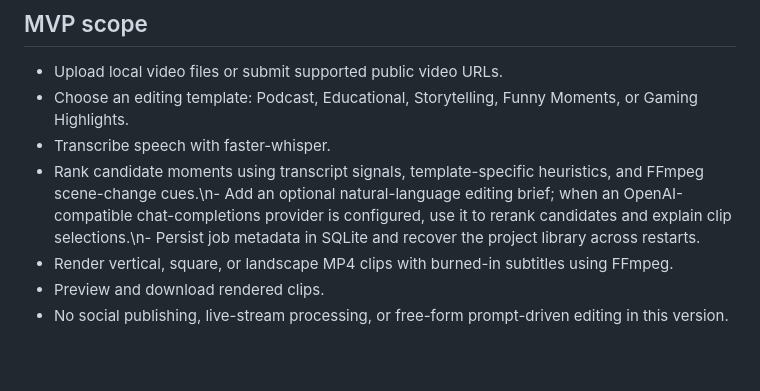
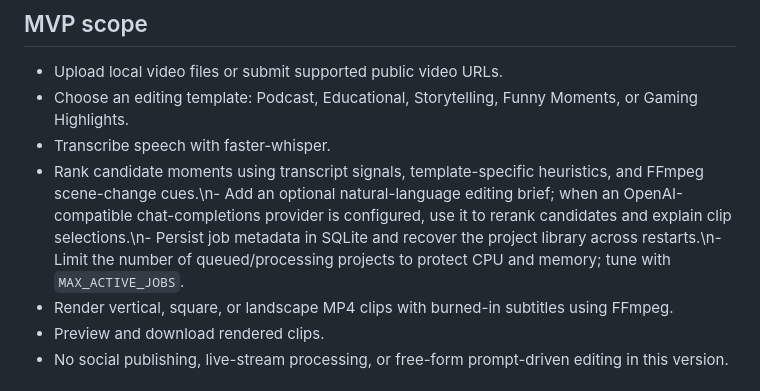
Before and after one commit to Audaa-Cyber/Cutflow, a Markdown page: README.md, the part around the change. GitHub-like rendering; blank space fills up the shorter version.

Commit message:
docs: document processing queue limits

```diff
--- a/README.md
+++ b/README.md
@@ -9,7 +9,7 @@ Cutflow accepts an uploaded video or a supported public video URL, analyzes spee
 - Upload local video files or submit supported public video URLs.
 - Choose an editing template: Podcast, Educational, Storytelling, Funny Moments, or Gaming Highlights.
 - Transcribe speech with faster-whisper.
-- Rank candidate moments using transcript signals, template-specific heuristics, and FFmpeg scene-change cues.\n- Add an optional natural-language editing brief; when an OpenAI-compatible chat-completions provider is configured, use it to rerank candidates and explain clip selections.\n- Persist job metadata in SQLite and recover the project library across restarts.
+- Rank candidate moments using transcript signals, template-specific heuristics, and FFmpeg scene-change cues.\n- Add an optional natural-language editing brief; when an OpenAI-compatible chat-completions provider is configured, use it to rerank candidates and explain clip selections.\n- Persist job metadata in SQLite and recover the project library across restarts.\n- Limit the number of queued/processing projects to protect CPU and memory; tune with `MAX_ACTIVE_JOBS`.
 - Render vertical, square, or landscape MP4 clips with burned-in subtitles using FFmpeg.
 - Preview and download rendered clips.
 - No social publishing, live-stream processing, or free-form prompt-driven editing in this version.
```
